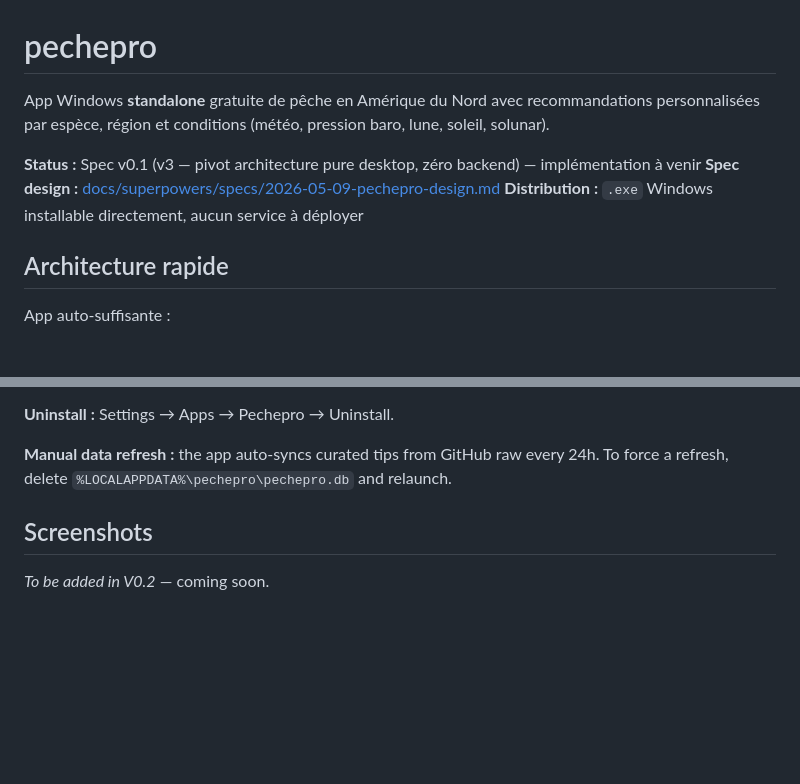
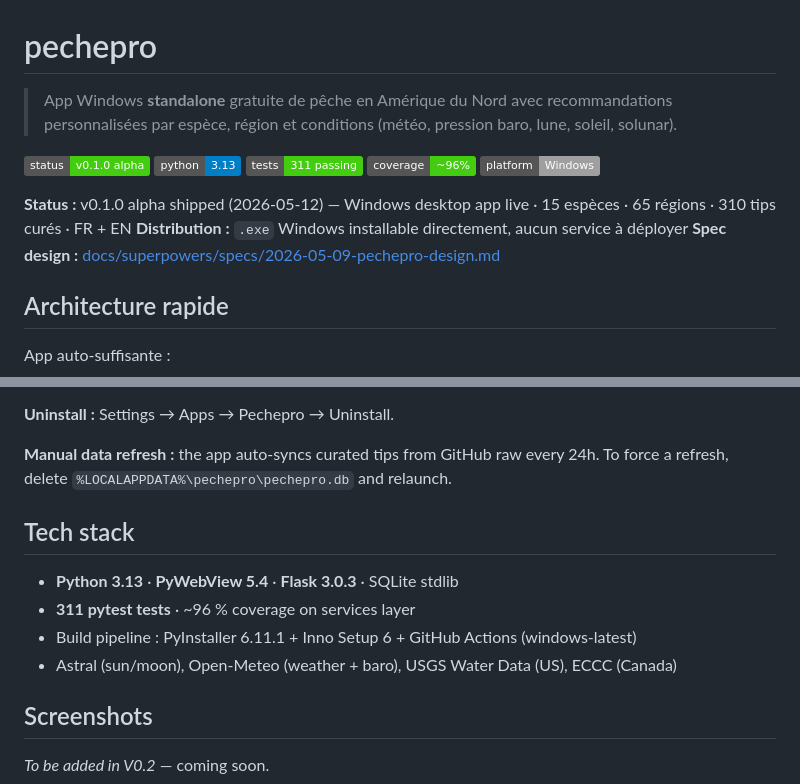
Before and after one commit to sxc3030-eng/pechepro, a Markdown page: README.md, 2 parts joined by grey strips. Drawn GitHub-style; badges without logos; blank space fills up the shorter version.

Commit message:
docs(readme): update from "spec / coming soon" to v0.1.0 shipped status
README was stale — said "implémentation à venir" while the app was
already shipped (v0.1.0 alpha 2026-05-12, 311 tests, 96% coverage,
Windows .exe distributed). Adding badges and tech stack section so
the repo doesn't read as vaporware to recruiters or stargazers.

Co-Authored-By: Claude Opus 4.7 (1M context) <noreply@anthropic.com>

```diff
--- a/README.md
+++ b/README.md
@@ -1,10 +1,16 @@
 # pechepro
 
-App Windows **standalone** gratuite de pêche en Amérique du Nord avec recommandations personnalisées par espèce, région et conditions (météo, pression baro, lune, soleil, solunar).
+> App Windows **standalone** gratuite de pêche en Amérique du Nord avec recommandations personnalisées par espèce, région et conditions (météo, pression baro, lune, soleil, solunar).
 
-**Status :** Spec v0.1 (v3 — pivot architecture pure desktop, zéro backend) — implémentation à venir
+![Status](https://img.shields.io/badge/status-v0.1.0%20alpha-brightgreen)
+![Python](https://img.shields.io/badge/python-3.13-blue)
+![Tests](https://img.shields.io/badge/tests-311%20passing-success)
+![Coverage](https://img.shields.io/badge/coverage-~96%25-success)
+![Platform](https://img.shields.io/badge/platform-Windows-lightgrey)
+
+**Status :** v0.1.0 alpha shipped (2026-05-12) — Windows desktop app live · 15 espèces · 65 régions · 310 tips curés · FR + EN
+**Distribution :** `.exe` Windows installable directement, aucun service à déployer
 **Spec design :** [docs/superpowers/specs/2026-05-09-pechepro-design.md](docs/superpowers/specs/2026-05-09-pechepro-design.md)
-**Distribution :** `.exe` Windows installable directement, aucun service à déployer
 
 ## Architecture rapide
 
@@ -60,6 +66,13 @@ tests/               pytest (services + Flask routes + smoke E2E)
 
 **Manual data refresh :** the app auto-syncs curated tips from GitHub raw every 24h. To force a refresh, delete `%LOCALAPPDATA%\pechepro\pechepro.db` and relaunch.
 
+## Tech stack
+
+- **Python 3.13** · **PyWebView 5.4** · **Flask 3.0.3** · SQLite stdlib
+- **311 pytest tests** · ~96 % coverage on services layer
+- Build pipeline : PyInstaller 6.11.1 + Inno Setup 6 + GitHub Actions (windows-latest)
+- Astral (sun/moon), Open-Meteo (weather + baro), USGS Water Data (US), ECCC (Canada)
+
 ## Screenshots
 
 _To be added in V0.2_ — coming soon.
```
